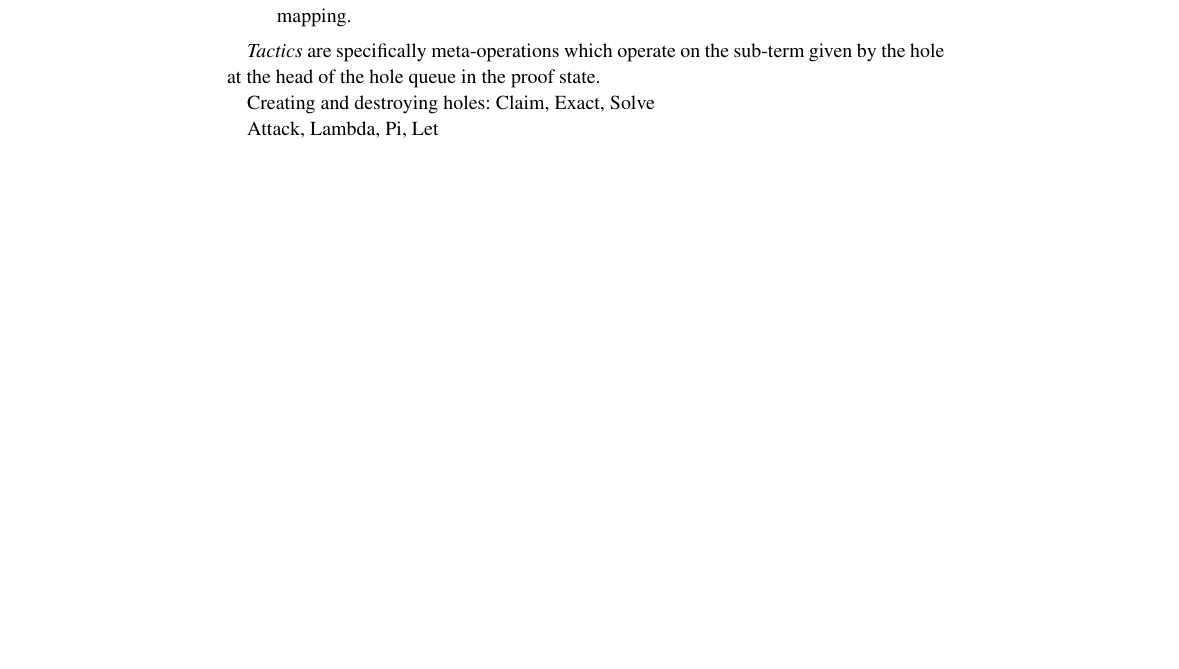
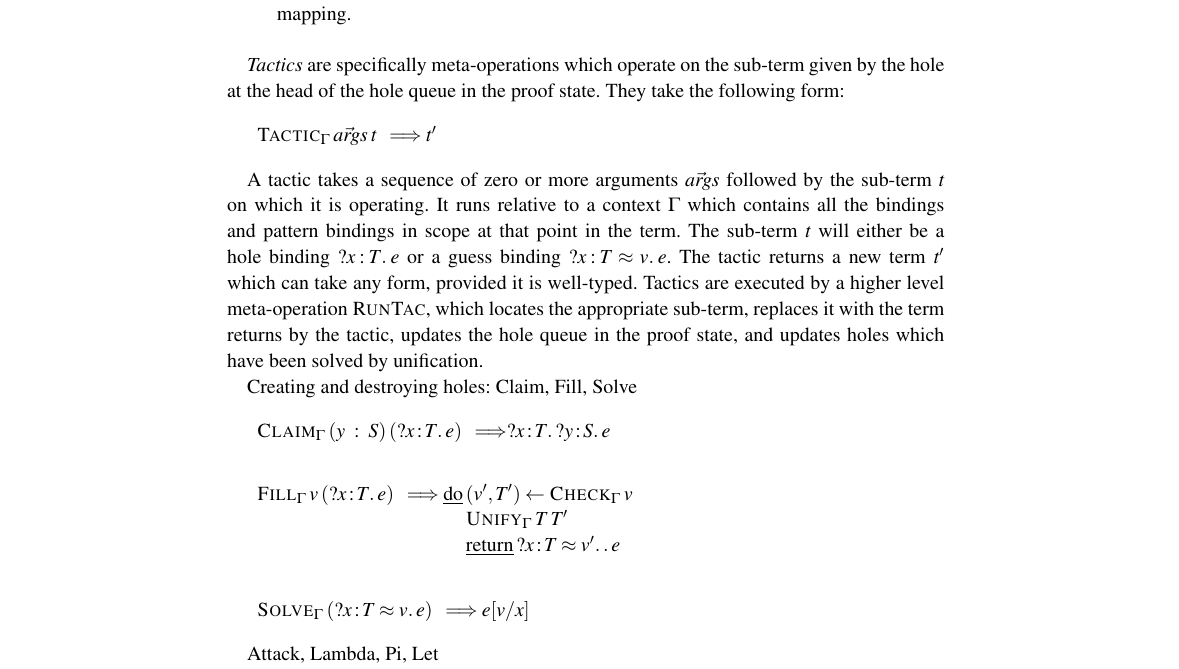
Before and after one commit to idris-lang/Idris-dev, a LaTeX thesis (impl-paper/impldtp.tex, which reads impl-paper/elaboration.tex): part of page 19 of 20, cut so that both start at the same text, the shorter picture padded with empty space. Compiled offline with pdfLaTeX; a LaTeX package or settings file that is missing is left out.

Commit message:
Minor rearranging

```diff
--- a/impl-paper/elaboration.tex
+++ b/impl-paper/elaboration.tex
@@ -195,10 +195,50 @@ if it cannot find such a mapping.
 \end{itemize}
 
 \remph{Tactics} are specifically meta-operations which operate on the sub-term given
-by the hole at the head of the hole queue in the proof state.
+by the hole at the head of the hole queue in the proof state. They take the following form:
 
+\DM{
+\PA{\A\A}{
+\MO{Tactic}_\Gamma & \vec{\VV{args}} & \vt & \MoRet{\vt'}
+}
+}
 
-Creating and destroying holes: Claim, Exact, Solve
+A tactic takes a sequence of zero or more arguments $\vec{\VV{args}}$ followed by the sub-term $\vt$
+on which it is operating. It runs relative to a context $\Gamma$ which contains all the bindings
+and pattern bindings
+in scope at that point in the term. The sub-term $\vt$ will either be a hole binding
+$\hole{\vx}{\vT}\SC\ve$ or a guess binding $\guess{\vx}{\vT}{\vv}\SC\ve$. The tactic returns a
+new term $\vt'$ which can take any form, provided it is well-typed. Tactics are executed by a higher
+level meta-operation $\MO{RunTac}$, which locates the appropriate sub-term, replaces it with the
+term returns by the tactic, updates the hole queue in the proof state, and updates holes which
+have been solved by unification.
+
+Creating and destroying holes: Claim, Fill, Solve
+
+\DM{
+\PA{\A\A}{
+\MO{Claim}_\Gamma & (\vy \Hab\vS) & (\hole{\vx}{\vT}\SC\ve) &
+   \MoRet{\hole{\vx}{\vT}\SC\hole{\vy}{\vS}\SC\ve} \\
+}
+}
+
+\DM{
+\PA{\A\A}{
+\MO{Fill}_\Gamma & \vv & (\hole{\vx}{\vT}\SC\ve) &
+   \MoRet{\RW{do}\:\AR{
+   (\vv',\vT') \leftarrow \Check\:\vv\\
+   \Unify\:\vT\:\vT'\\
+   \RW{return}\:\guess{\vx}{\vT}{\vv'}\SC\SC\ve}
+   } \\
+}
+}
+
+\DM{
+\PA{\A}{
+\MO{Solve}_\Gamma & (\guess{\vx}{\vT}{\vv}\SC\ve) &
+   \MoRet{\ve[\vv/\vx]}
+}
+}
 
 Attack, Lambda, Pi, Let
 
```
Also changed, not shown: impl-paper/elaboration.tex (4 more changed lines).
